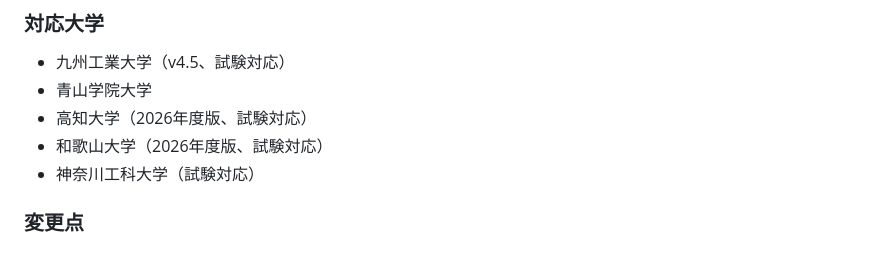
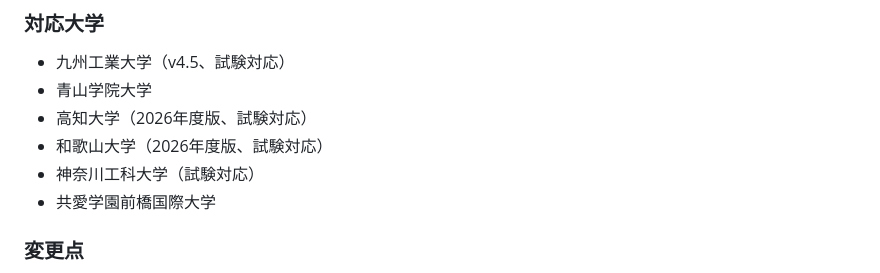
Before and after one commit to tomo0611/moodle-plus, a Markdown page: CHANGELOG.md, the part around the change. GitHub-like rendering.

```diff
--- a/CHANGELOG.md
+++ b/CHANGELOG.md
@@ -16,6 +16,7 @@
 - 高知大学（2026年度版、試験対応）
 - 和歌山大学（2026年度版、試験対応）
 - 神奈川工科大学（試験対応）
+- 共愛学園前橋国際大学
 
 ### 変更点
 - Enhance: サブディレクトリに設置されたMoodleをサポートできるように
```
Also changed, not shown: README.md (+1 -0 lines).
